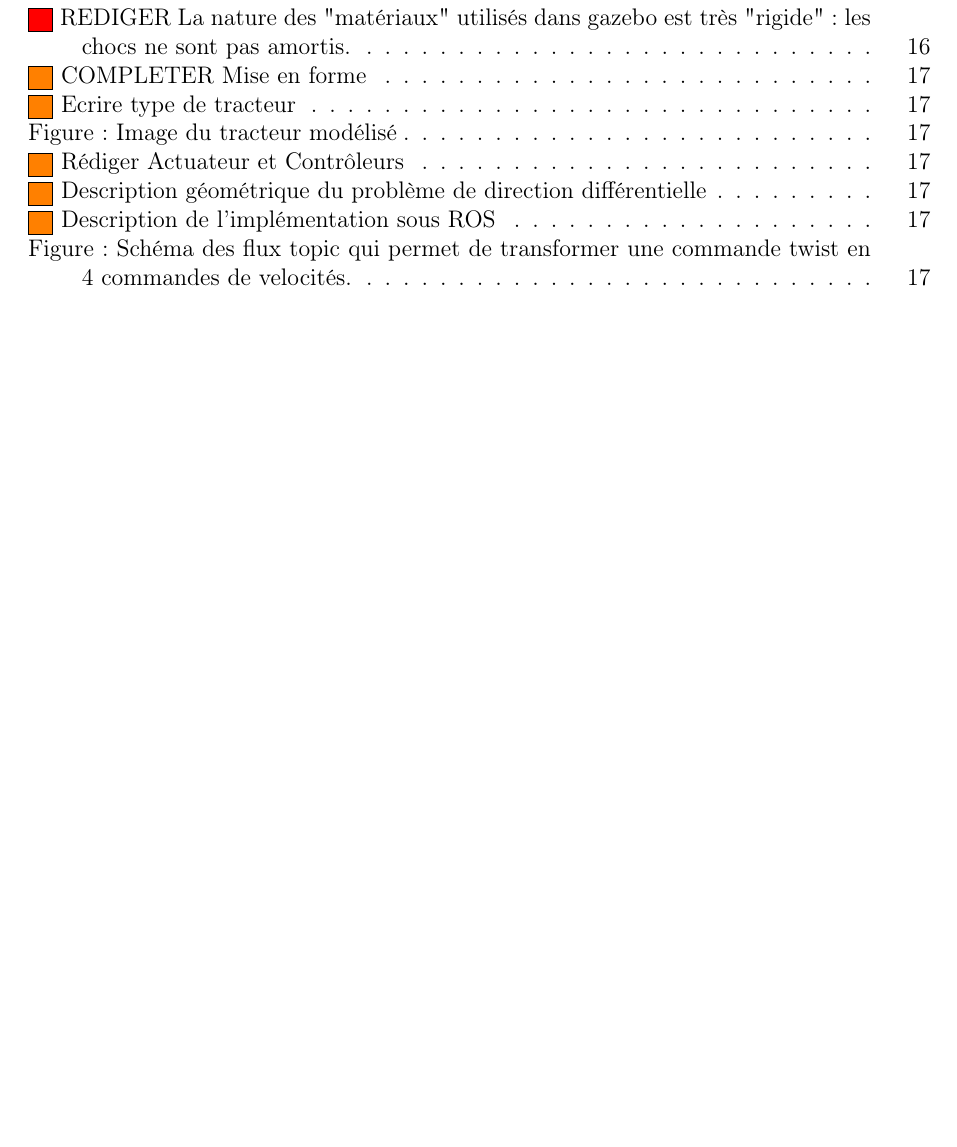
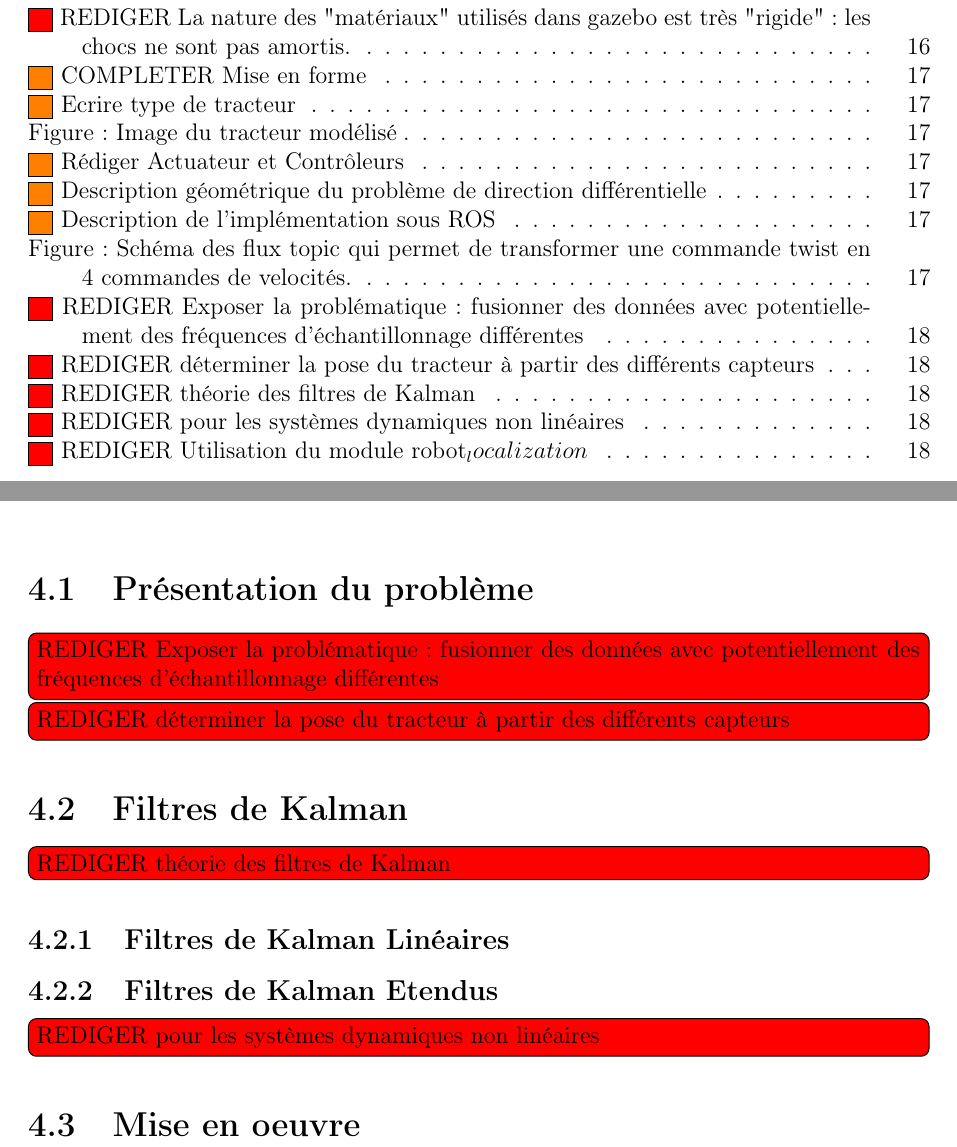
Before and after one commit to sebherv/StageRapport, a LaTeX document (Rapport/rapportStage.tex): part of page 4 of 27 before the commit and two parts of pages 4 and 19 of 27 after it, the two joined at a grey line, cut so that both start at the same text, the shorter picture padded with empty space. Compiled offline with pdfLaTeX.

Commit message:
Plan localisation

```diff
--- a/Rapport/rapportStage.tex
+++ b/Rapport/rapportStage.tex
@@ -366,6 +366,24 @@ Enfin, last but not least, je tiens à remercier mon épouse Céline et mes deux
 
 \chapter{Mise en place du processus de localisation}
 
+	\section{Présentation du problème}
+	\todoRediger{Exposer la problématique: fusionner des données avec potentiellement des fréquences d'échantillonnage différentes}
+
+	\todoRediger{déterminer la pose du tracteur à partir des différents capteurs}
+
+	\section{Filtres de Kalman}
+	\todoRediger{théorie des filtres de Kalman}
+
+	\subsection{Filtres de Kalman Linéaires}
+
+	\subsection{Filtres de Kalman Etendus}
+	\todoRediger{pour les systèmes dynamiques non linéaires}
+
+	\section{Mise en oeuvre}
+
+	\todoRediger{Utilisation du module robot_localization}
+
+	\
 \chapter{Processus d'acquisition des relevés à base de LIDAR}
 
 \chapter{Mise en oeuvre à partir de mesures réelles}
```
